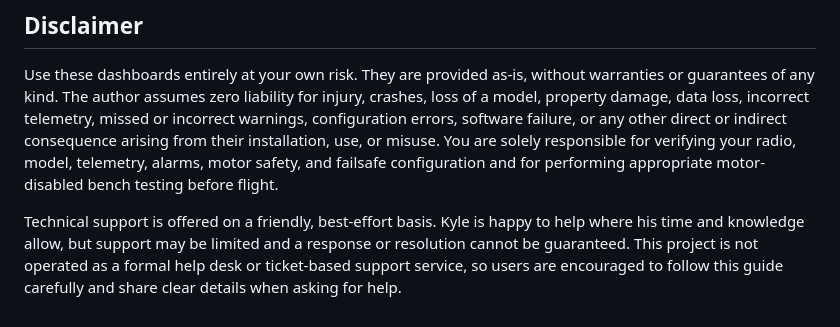
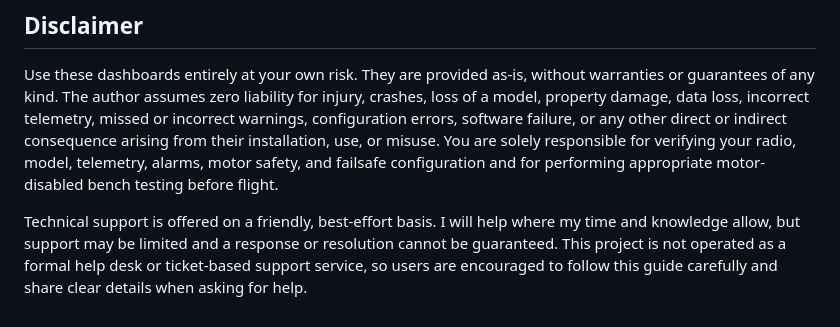
Before and after one commit to kylestacy2/KSE-Dashboards, a Markdown page: README.md, the part around the change. GitHub-like rendering.

Commit message:
Use first-person support wording

```diff
--- a/README.md
+++ b/README.md
@@ -259,4 +259,4 @@ KSE4 and KSE5 are maintained together so functional and safety changes can be ap
 
 Use these dashboards entirely at your own risk. They are provided as-is, without warranties or guarantees of any kind. The author assumes zero liability for injury, crashes, loss of a model, property damage, data loss, incorrect telemetry, missed or incorrect warnings, configuration errors, software failure, or any other direct or indirect consequence arising from their installation, use, or misuse. You are solely responsible for verifying your radio, model, telemetry, alarms, motor safety, and failsafe configuration and for performing appropriate motor-disabled bench testing before flight.
 
-Technical support is offered on a friendly, best-effort basis. Kyle is happy to help where his time and knowledge allow, but support may be limited and a response or resolution cannot be guaranteed. This project is not operated as a formal help desk or ticket-based support service, so users are encouraged to follow this guide carefully and share clear details when asking for help.
+Technical support is offered on a friendly, best-effort basis. I will help where my time and knowledge allow, but support may be limited and a response or resolution cannot be guaranteed. This project is not operated as a formal help desk or ticket-based support service, so users are encouraged to follow this guide carefully and share clear details when asking for help.
```
